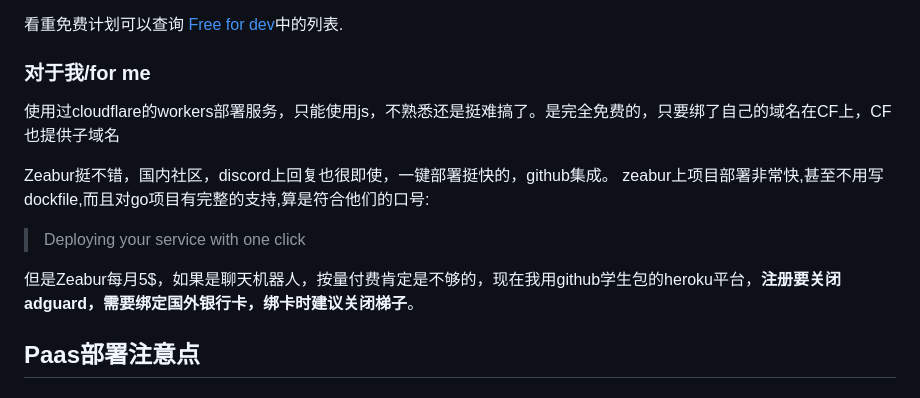
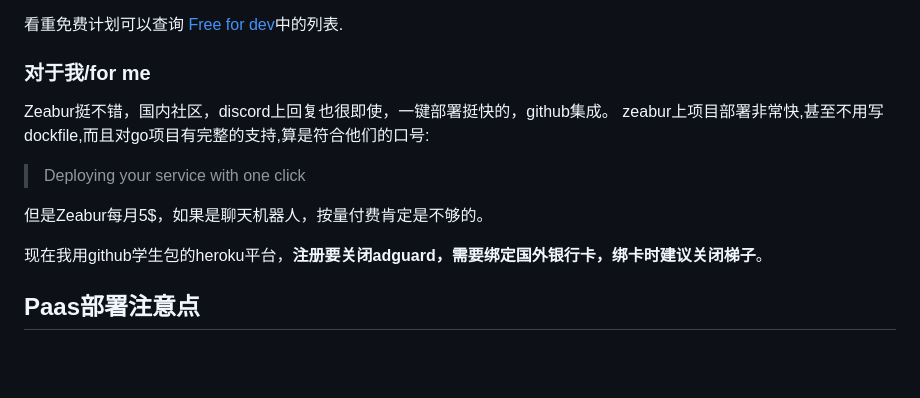
Before and after one commit to viogami/Gobot-vio, a Markdown page: README.md, the part around the change. GitHub-like rendering; blank space fills up the shorter version.

```diff
--- a/README.md
+++ b/README.md
@@ -74,13 +74,13 @@ chatgpt调用：
 
 ### 对于我/for me
 
-使用过cloudflare的workers部署服务，只能使用js，不熟悉还是挺难搞了。是完全免费的，只要绑了自己的域名在CF上，CF也提供子域名
-
 Zeabur挺不错，国内社区，discord上回复也很即使，一键部署挺快的，github集成。
 zeabur上项目部署非常快,甚至不用写dockfile,而且对go项目有完整的支持,算是符合他们的口号:
 > Deploying your service with one click
 
-但是Zeabur每月5$，如果是聊天机器人，按量付费肯定是不够的，现在我用github学生包的heroku平台，**注册要关闭adguard，需要绑定国外银行卡，绑卡时建议关闭梯子**。
+但是Zeabur每月5$，如果是聊天机器人，按量付费肯定是不够的。
+
+现在我用github学生包的heroku平台，**注册要关闭adguard，需要绑定国外银行卡，绑卡时建议关闭梯子**。
 
 ## Paas部署注意点
 ### 端口号
```
